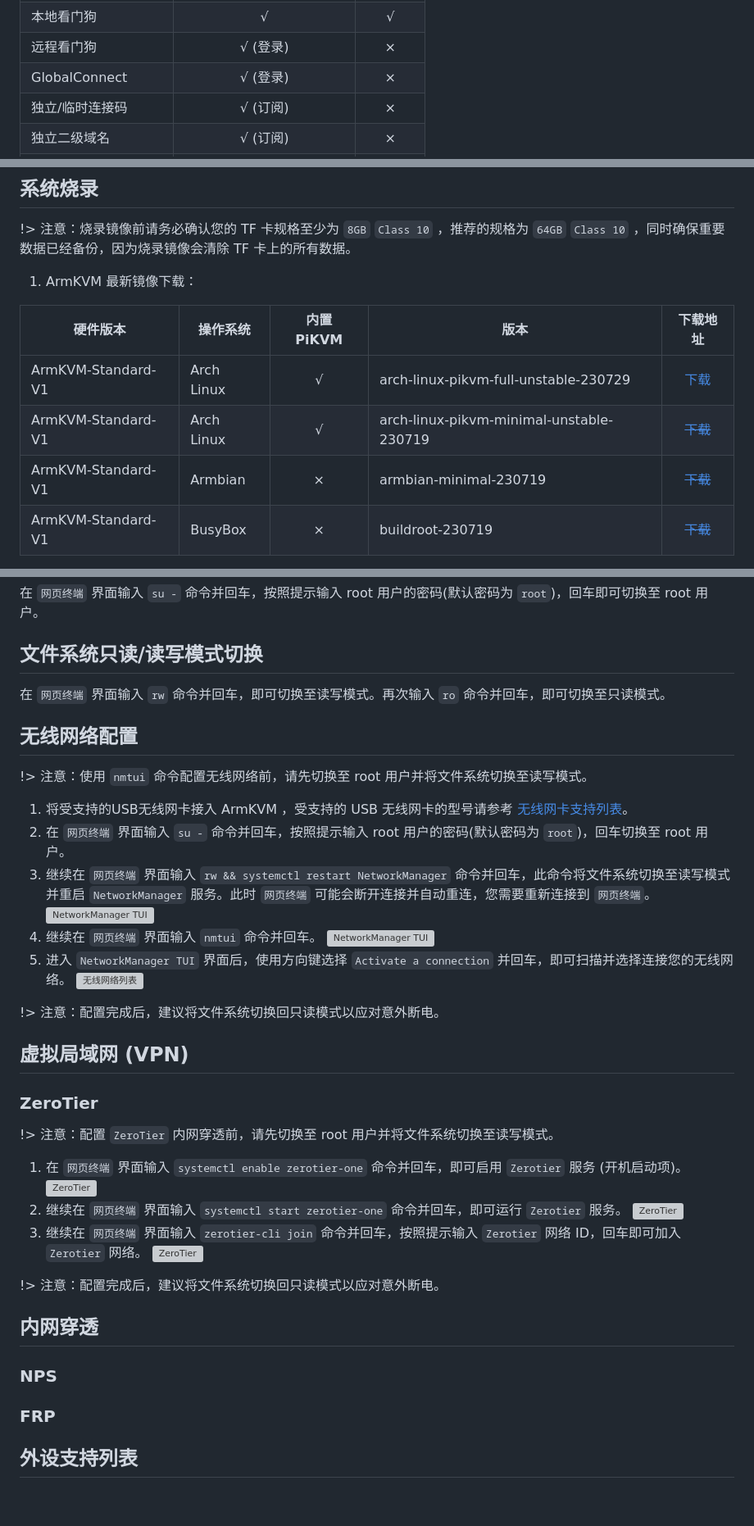
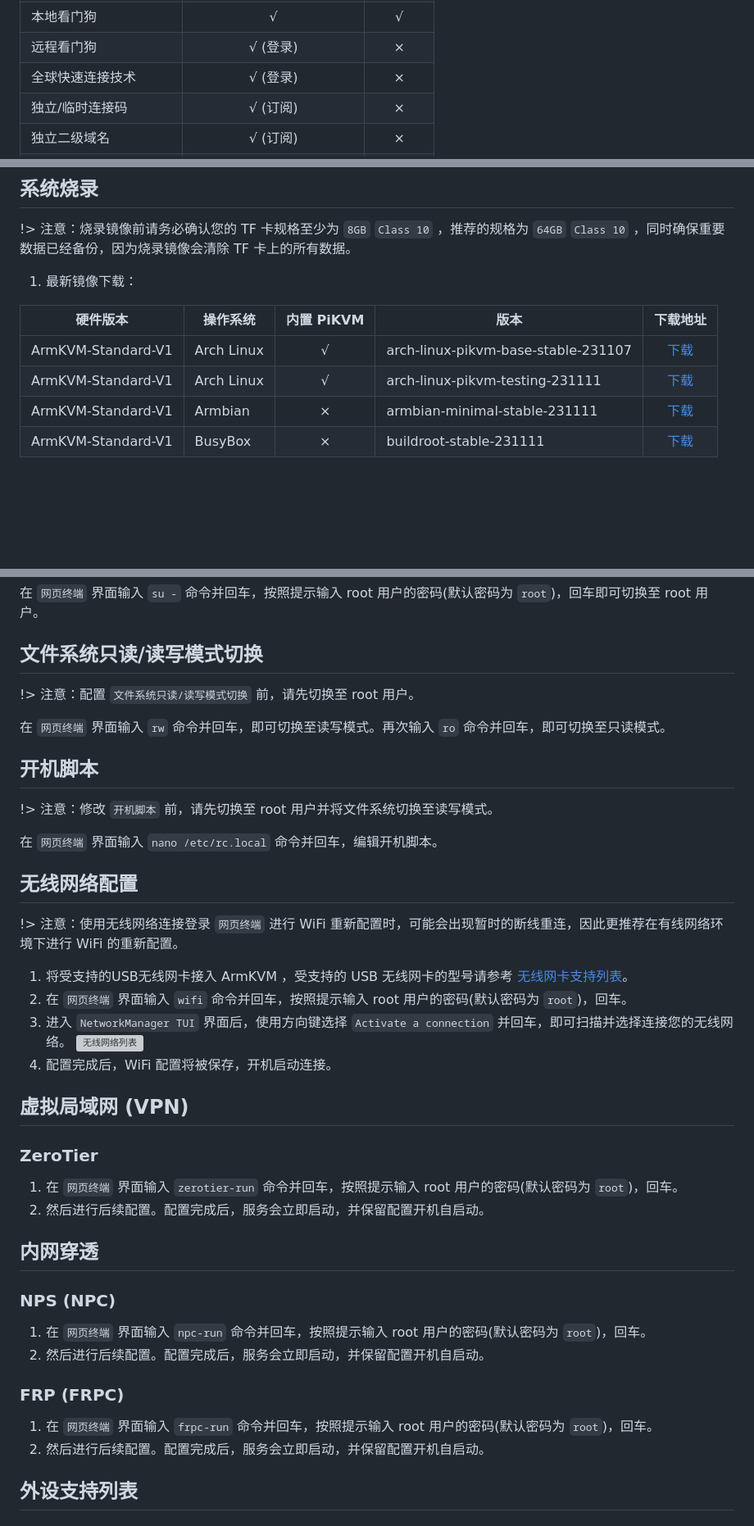
Before and after one commit to wxjiyc/ArmKVM-Docs, a Markdown page: docs/README.md, 3 parts joined by grey strips. Shown at 82% size. Rendered like a GitHub page; blank space fills up the shorter version; grey boxes are pictures that could not be loaded.

```diff
--- a/docs/README.md
+++ b/docs/README.md
@@ -49,7 +50,7 @@ PC 主机进行 BIOS 级的远程桌面、电源管理、远程串口、镜像
 | 远程网络唤醒 (WoL)  |         √          |   √   |
 | 本地看门狗         |         √          |   √   |
 | 远程看门狗         |       √ (登录)       |   ×   |
-| GlobalConnect |       √ (登录)       |   ×   |
+| 全球快速连接技术      |       √ (登录)       |   ×   |
 | 独立/临时连接码      |       √ (订阅)       |   ×   |
 | 独立二级域名        |       √ (订阅)       |   ×   |
 | 自动 UPnP 端口转发  |       √ (登录)       |   ×   |
@@ -65,12 +66,12 @@ PC 主机进行 BIOS 级的远程桌面、电源管理、远程串口、镜像
 !> 注意：烧录镜像前请务必确认您的 TF 卡规格至少为 `8GB` `Class 10` ，推荐的规格为 `64GB` `Class 10`
 ，同时确保重要数据已经备份，因为烧录镜像会清除 TF 卡上的所有数据。
 
-1. ArmKVM 最新镜像下载：
+1. 最新镜像下载：
 
-| 硬件版本               | 操作系统       | 内置 PiKVM | 版本                                       |                                                            下载地址                                                             |
-|--------------------|------------|:--------:|------------------------------------------|:---------------------------------------------------------------------------------------------------------------------------:|
-| ArmKVM-Standard-V1 | Arch Linux |    √     | arch-linux-pikvm-full-unstable-230729    | [下载](http://913666.xyz:50080/ArmKVM/images/Standard-V1/ArmKVM-Standard-V1_Arch-Linux-PiKVM-Full-Unstable-2307300201.img.gz) |
-| ArmKVM-Standard-V1 | Arch Linux |    √     | arch-linux-pikvm-minimal-unstable-230719 |                                                         [~~下载~~]()                                                          |
-| ArmKVM-Standard-V1 | Armbian    |    ×     | armbian-minimal-230719                   |                                                         [~~下载~~]()                                                          |
-| ArmKVM-Standard-V1 | BusyBox    |    ×     | buildroot-230719                         |                                                         [~~下载~~]()                                                          |
+| 硬件版本               | 操作系统       | 内置 PiKVM | 版本                                  |                                                         下载地址                                                          |
+|--------------------|------------|:--------:|-------------------------------------|:---------------------------------------------------------------------------------------------------------------------:|
+| ArmKVM-Standard-V1 | Arch Linux |    √     | arch-linux-pikvm-base-stable-231107 | [下载](http://913666.xyz:50080/ArmKVM/images/Standard-V1/ArmKVM-Standard-V1_Arch-Linux-PiKVM-Base-Stable-231107.img.gz) |
+| ArmKVM-Standard-V1 | Arch Linux |    √     | arch-linux-pikvm-testing-231111     |   [下载](http://913666.xyz:50080/ArmKVM/images/Standard-V1/ArmKVM-Standard-V1_Arch-Linux-PiKVM-Testing-231111.img.gz)   |
+| ArmKVM-Standard-V1 | Armbian    |    ×     | armbian-minimal-stable-231111       |    [下载](http://913666.xyz:50080/ArmKVM/images/Standard-V1/ArmKVM-Standard-V1_Armbian-Minimal-Stable-231111.img.gz)    |
+| ArmKVM-Standard-V1 | BusyBox    |    ×     | buildroot-stable-231111             |       [下载](http://913666.xyz:50080/ArmKVM/images/Standard-V1/ArmKVM-Standard-V1_Buildroot-Stable-231111.img.gz)       |
 
@@ -212,47 +215,45 @@ ArmKVM 提供的各项功能了，Enjoy it!
 
 ## 文件系统只读/读写模式切换
 
+!> 注意：配置 `文件系统只读/读写模式切换` 前，请先切换至 root 用户。
+
 在 `网页终端` 界面输入 `rw` 命令并回车，即可切换至读写模式。再次输入 `ro` 命令并回车，即可切换至只读模式。
+
+## 开机脚本
+
+!> 注意：修改 `开机脚本` 前，请先切换至 root 用户并将文件系统切换至读写模式。
+
+在 `网页终端` 界面输入 `nano /etc/rc.local` 命令并回车，编辑开机脚本。
 
 ## 无线网络配置
 
-!> 注意：使用 `nmtui` 命令配置无线网络前，请先切换至 root 用户并将文件系统切换至读写模式。
+!> 注意：使用无线网络连接登录 `网页终端` 进行 WiFi 重新配置时，可能会出现暂时的断线重连，因此更推荐在有线网络环境下进行
+WiFi 的重新配置。
 
 1. 将受支持的USB无线网卡接入 ArmKVM ，受支持的 USB 无线网卡的型号请参考 [无线网卡支持列表](#无线网卡支持列表)。
-2. 在 `网页终端` 界面输入 `su -` 命令并回车，按照提示输入 root 用户的密码(默认密码为 `root`)，回车切换至 root 用户。
-3. 继续在 `网页终端` 界面输入 `rw && systemctl restart NetworkManager`
-   命令并回车，此命令将文件系统切换至读写模式并重启 `NetworkManager` 服务。此时 `网页终端`
-   可能会断开连接并自动重连，您需要重新连接到 `网页终端`。
-   [![NetworkManager TUI](https://s1.ax1x.com/2023/07/29/pPpFYZ9.jpg)](https://imgse.com/i/pPpFYZ9)
-4. 继续在 `网页终端` 界面输入 `nmtui` 命令并回车。
-   [![NetworkManager TUI](https://s1.ax1x.com/2023/07/29/pPpFYZ9.jpg)](https://imgse.com/i/pPpFYZ9)
-5. 进入 `NetworkManager TUI` 界面后，使用方向键选择 `Activate a connection` 并回车，即可扫描并选择连接您的无线网络。
+2. 在 `网页终端` 界面输入 `wifi` 命令并回车，按照提示输入 root 用户的密码(默认密码为 `root`)，回车。
+3. 进入 `NetworkManager TUI` 界面后，使用方向键选择 `Activate a connection` 并回车，即可扫描并选择连接您的无线网络。
    [![无线网络列表](https://s1.ax1x.com/2023/07/30/pPpFhz8.jpg)](https://imgse.com/i/pPpFhz8)
-
-!> 注意：配置完成后，建议将文件系统切换回只读模式以应对意外断电。
+4. 配置完成后，WiFi 配置将被保存，开机启动连接。
 
 ## 虚拟局域网 (VPN)
 
 ### ZeroTier
 
-!> 注意：配置 `ZeroTier` 内网穿透前，请先切换至 root 用户并将文件系统切换至读写模式。
-
-1. 在 `网页终端` 界面输入 `systemctl enable zerotier-one` 命令并回车，即可启用 `Zerotier`
-   服务 (开机启动项)。
-   [![ZeroTier](https://s1.ax1x.com/2023/07/30/pPpFqHJ.jpg)](https://imgse.com/i/pPpFqHJ)
-2. 继续在 `网页终端` 界面输入 `systemctl start zerotier-one` 命令并回车，即可运行 `Zerotier` 服务。
-   [![ZeroTier](https://s1.ax1x.com/2023/07/30/pPpFqHJ.jpg)](https://imgse.com/i/pPpFqHJ)
-3. 继续在 `网页终端` 界面输入 `zerotier-cli join` 命令并回车，按照提示输入 `Zerotier` 网络
-   ID，回车即可加入 `Zerotier` 网络。
-   [![ZeroTier](https://s1.ax1x.com/2023/07/30/pPpFqHJ.jpg)](https://imgse.com/i/pPpFqHJ)
-
-!> 注意：配置完成后，建议将文件系统切换回只读模式以应对意外断电。
+1. 在 `网页终端` 界面输入 `zerotier-run` 命令并回车，按照提示输入 root 用户的密码(默认密码为 `root`)，回车。
+2. 然后进行后续配置。配置完成后，服务会立即启动，并保留配置开机自启动。
 
 ## 内网穿透
 
-### NPS
+### NPS (NPC)
 
-### FRP
+1. 在 `网页终端` 界面输入 `npc-run` 命令并回车，按照提示输入 root 用户的密码(默认密码为 `root`)，回车。
+2. 然后进行后续配置。配置完成后，服务会立即启动，并保留配置开机自启动。
+
+### FRP (FRPC)
+
+1. 在 `网页终端` 界面输入 `frpc-run` 命令并回车，按照提示输入 root 用户的密码(默认密码为 `root`)，回车。
+2. 然后进行后续配置。配置完成后，服务会立即启动，并保留配置开机自启动。
 
 ## 外设支持列表
 
```
Also changed, not shown: other parts of docs/README.md (+16 -13 lines).
